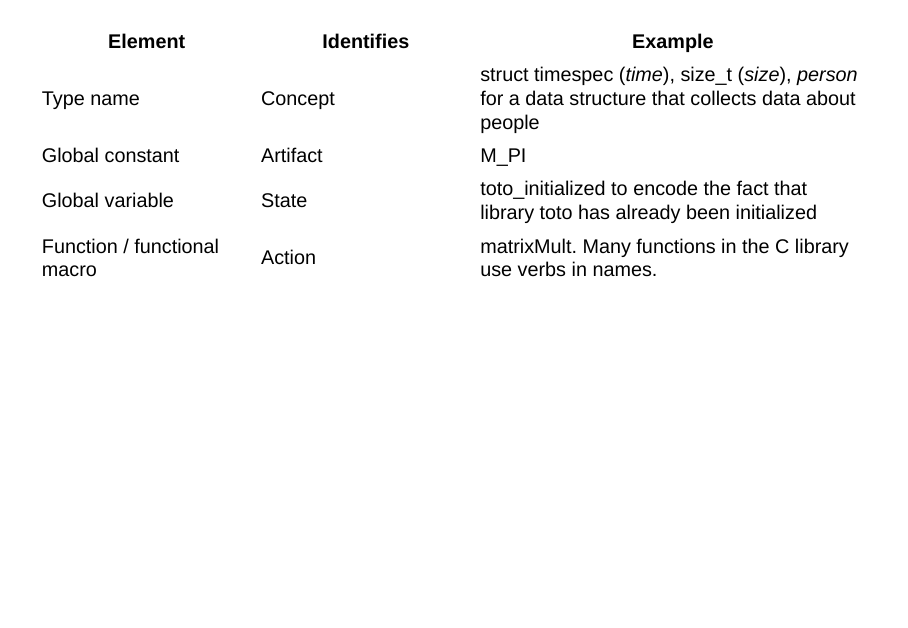
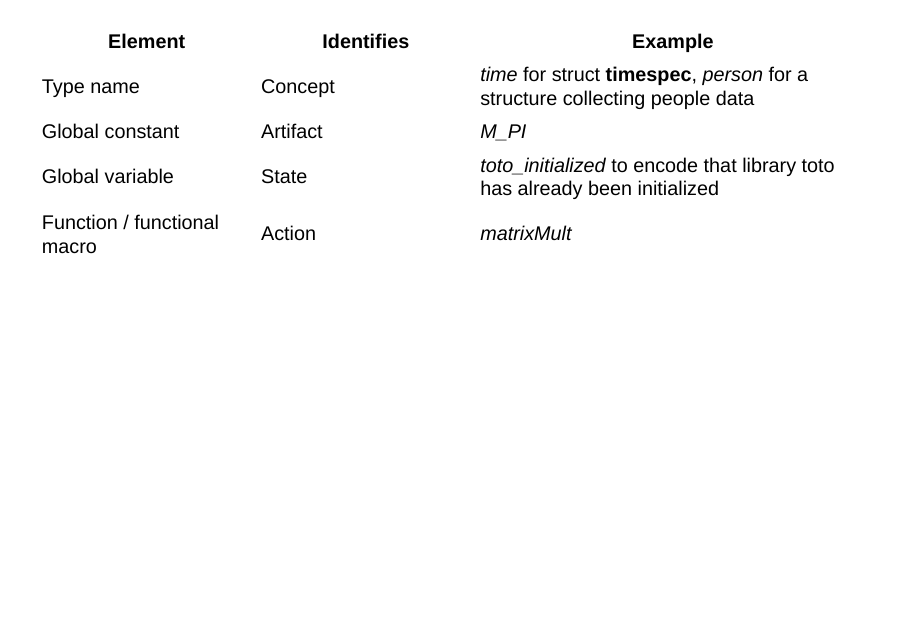
Before and after one commit to mcnanton/c-book-club-session4, a Quarto document (c-book-club-session4.qmd): page 35 of 41. Rendered offline with R 4.5, knitr and Pandoc in place of Quarto, with nearby package versions; drawn as Slidy slides in place of the format the file asks for.

Commit message:
Add minor fixes

```diff
--- a/c-book-club-session4.qmd
+++ b/c-book-club-session4.qmd
@@ -432,12 +432,16 @@ Names must be recognizable and quickly distinguishable.
 
 ##
 
-| Element                     | Identifies | Example                                                                                                  |
+::: notes
+Re: Functions. Many functions in the C library use verbs in names.
+:::
+
+| Element                     | Identifies | Example                                                                         |
 |-------------------|-------------------|----------------------------------|
-| Type name                   | Concept    | struct timespec (*time*), size_t (*size*), *person* for a data structure that collects data about people |
-| Global constant             | Artifact   | M_PI                                                                                                     |
-| Global variable             | State      | toto_initialized to encode the fact that library toto has already been initialized                       |
-| Function / functional macro | Action     | matrixMult. Many functions in the C library use verbs in names.                                          |
+| Type name                   | Concept    | *time* for struct **timespec**, *person* for a structure collecting people data |
+| Global constant             | Artifact   | *M_PI*                                                                          |
+| Global variable             | State      | *toto_initialized* to encode that library toto has already been initialized     |
+| Function / functional macro | Action     | *matrixMult*                                                                    |
 
 # Chapter 10: Organization and documentation
 
```
Also changed, not shown: c-book-club-session4.html, c-book-club-session4.qmd (2 more changed lines).
